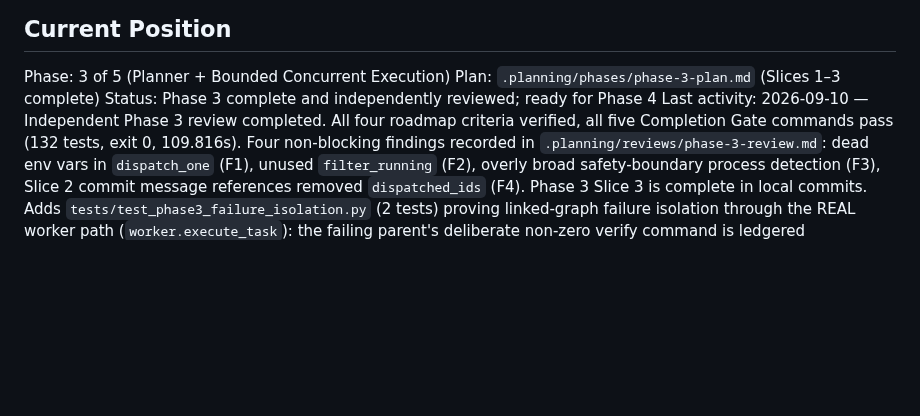
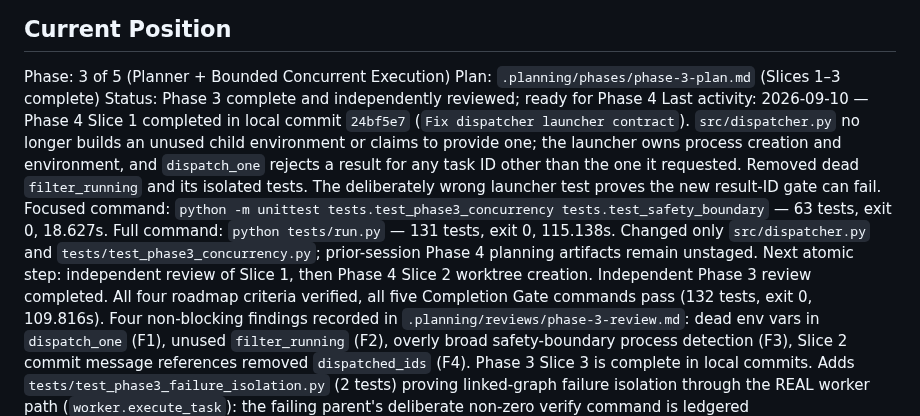
Before and after one commit to Ardit-Mishra/tri-ai, a Markdown page: .planning/STATE.md, the part around the change. Drawn GitHub-style; blank space fills up the shorter version.

Commit message:
Record Phase 4 Slice 1 evidence

```diff
--- a/.planning/STATE.md
+++ b/.planning/STATE.md
@@ -12,7 +12,18 @@ See: .planning/PROJECT.md (updated 2026-09-02)
 Phase: 3 of 5 (Planner + Bounded Concurrent Execution)
 Plan: `.planning/phases/phase-3-plan.md` (Slices 1–3 complete)
 Status: Phase 3 complete and independently reviewed; ready for Phase 4
-Last activity: 2026-09-10 — Independent Phase 3 review completed. All four
+Last activity: 2026-09-10 — Phase 4 Slice 1 completed in local commit `24bf5e7`
+(`Fix dispatcher launcher contract`). `src/dispatcher.py` no longer builds an
+unused child environment or claims to provide one; the launcher owns process
+creation and environment, and `dispatch_one` rejects a result for any task ID
+other than the one it requested. Removed dead `filter_running` and its isolated
+tests. The deliberately wrong launcher test proves the new result-ID gate can
+fail. Focused command: `python -m unittest tests.test_phase3_concurrency
+tests.test_safety_boundary` — 63 tests, exit 0, 18.627s. Full command:
+`python tests/run.py` — 131 tests, exit 0, 115.138s. Changed only
+`src/dispatcher.py` and `tests/test_phase3_concurrency.py`; prior-session
+Phase 4 planning artifacts remain unstaged. Next atomic step: independent
+review of Slice 1, then Phase 4 Slice 2 worktree creation. Independent Phase 3 review completed. All four
 roadmap criteria verified, all five Completion Gate commands pass (132 tests,
 exit 0, 109.816s). Four non-blocking findings recorded in
 `.planning/reviews/phase-3-review.md`: dead env vars in `dispatch_one` (F1),
```
